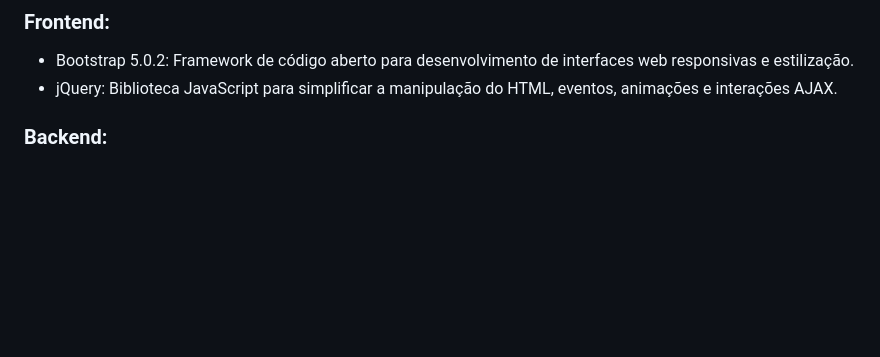
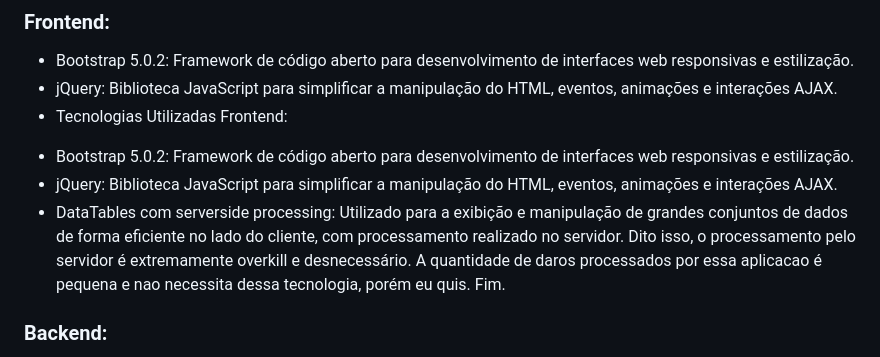
Before and after one commit to trixtrasi/controleV2, a Markdown page: README.md, the part around the change. GitHub-like rendering; blank space fills up the shorter version.

Commit message:
Update README.md
Esqueci do datatables com ssp.

```diff
--- a/README.md
+++ b/README.md
@@ -30,6 +30,11 @@ A aplicacao conta com as seguintes funcionalidades:
 ### Frontend:
   + Bootstrap 5.0.2: Framework de código aberto para desenvolvimento de interfaces web responsivas e estilização.
   + jQuery: Biblioteca JavaScript para simplificar a manipulação do HTML, eventos, animações e interações AJAX.
+  + Tecnologias Utilizadas
+Frontend:
+- Bootstrap 5.0.2: Framework de código aberto para desenvolvimento de interfaces web responsivas e estilização.
+- jQuery: Biblioteca JavaScript para simplificar a manipulação do HTML, eventos, animações e interações AJAX.
+- DataTables com serverside processing: Utilizado para a exibição e manipulação de grandes conjuntos de dados de forma eficiente no lado do cliente, com processamento realizado no servidor. Dito isso, o processamento pelo servidor é extremamente overkill e desnecessário. A quantidade de daros processados por essa aplicacao é pequena e nao necessita dessa tecnologia, porém eu quis. Fim.
 ### Backend:
   + PHP: Linguagem de programação amplamente utilizada para o desenvolvimento de aplicações web do lado do servidor.
   + MySQL: Sistema de gerenciamento de banco de dados relacional de código aberto.
```
